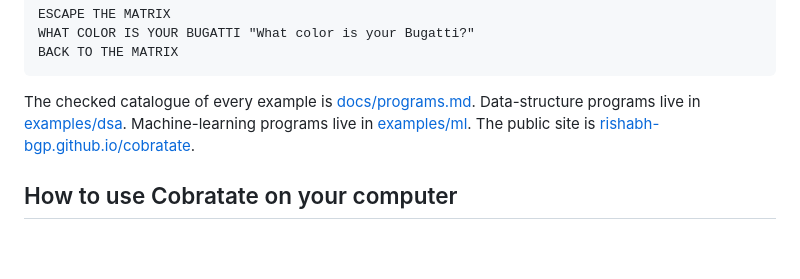
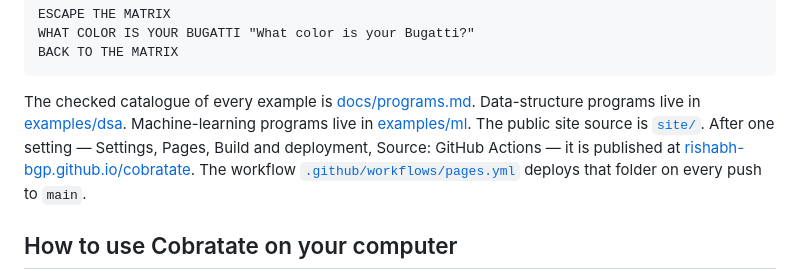
Before and after one commit to Rishabh-bgp/cobratate, a Markdown page: README.md, the part around the change. GitHub-like rendering; blank space fills up the shorter version.

Commit message:
Note the one Pages setting required to publish the site.

````diff
--- a/README.md
+++ b/README.md
@@ -12,7 +12,7 @@ WHAT COLOR IS YOUR BUGATTI "What color is your Bugatti?"
 BACK TO THE MATRIX
 ```
 
-The checked catalogue of every example is [docs/programs.md](docs/programs.md). Data-structure programs live in [examples/dsa](examples/dsa). Machine-learning programs live in [examples/ml](examples/ml). The public site is [rishabh-bgp.github.io/cobratate](https://rishabh-bgp.github.io/cobratate/).
+The checked catalogue of every example is [docs/programs.md](docs/programs.md). Data-structure programs live in [examples/dsa](examples/dsa). Machine-learning programs live in [examples/ml](examples/ml). The public site source is [`site/`](site/). After one setting — Settings, Pages, Build and deployment, Source: GitHub Actions — it is published at [rishabh-bgp.github.io/cobratate](https://rishabh-bgp.github.io/cobratate/). The workflow [`.github/workflows/pages.yml`](.github/workflows/pages.yml) deploys that folder on every push to `main`.
 
 ## How to use Cobratate on your computer
 
````
